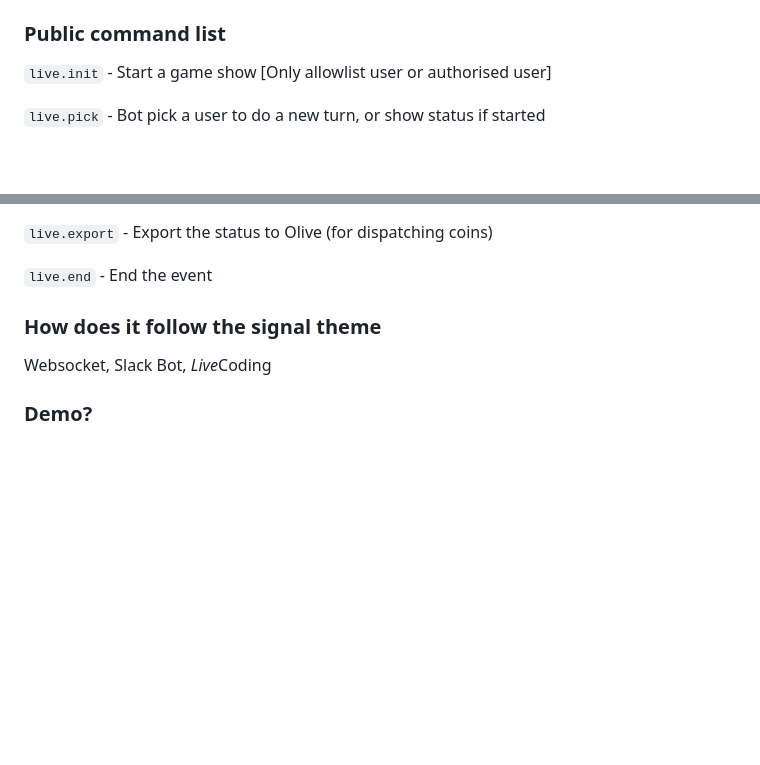
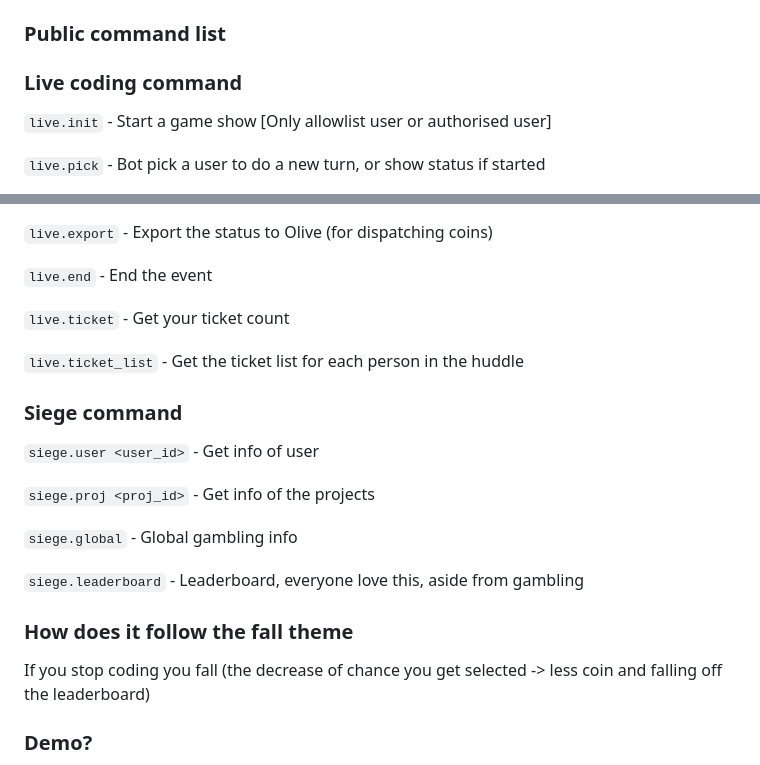
Before and after one commit to i-am-unknown-81514525/live-coding-siege, a Markdown page: README.md, 2 parts joined by grey strips. GitHub-like rendering; blank space fills up the shorter version.

```diff
--- a/README.md
+++ b/README.md
@@ -48,6 +48,8 @@ As a game manager, you can use `live.mgr_secret` to get the JWT secret for dashb
 
 ### Public command list
 
+### Live coding command
+
 `live.init` - Start a game show \[Only allowlist user or authorised user\]
 
 `live.pick` - Bot pick a user to do a new turn, or show status if started
@@ -76,9 +78,22 @@ As a game manager, you can use `live.mgr_secret` to get the JWT secret for dashb
 
 `live.end` - End the event
 
+`live.ticket` - Get your ticket count
 
-### How does it follow the signal theme
-Websocket, Slack Bot, *Live*Coding
+`live.ticket_list` - Get the ticket list for each person in the huddle
+
+### Siege command
+
+`siege.user <user_id>` - Get info of user
+
+`siege.proj <proj_id>` - Get info of the projects
+
+`siege.global` - Global gambling info
+
+`siege.leaderboard` - Leaderboard, everyone love this, aside from gambling
+
+### How does it follow the fall theme
+If you stop coding you fall (the decrease of chance you get selected -> less coin and falling off the leaderboard)
 
 ### Demo?
 I prefer you test on Slack instead, it would take same amount of time to a demo video, and just start a empty huddle, for the better experience :)
```
